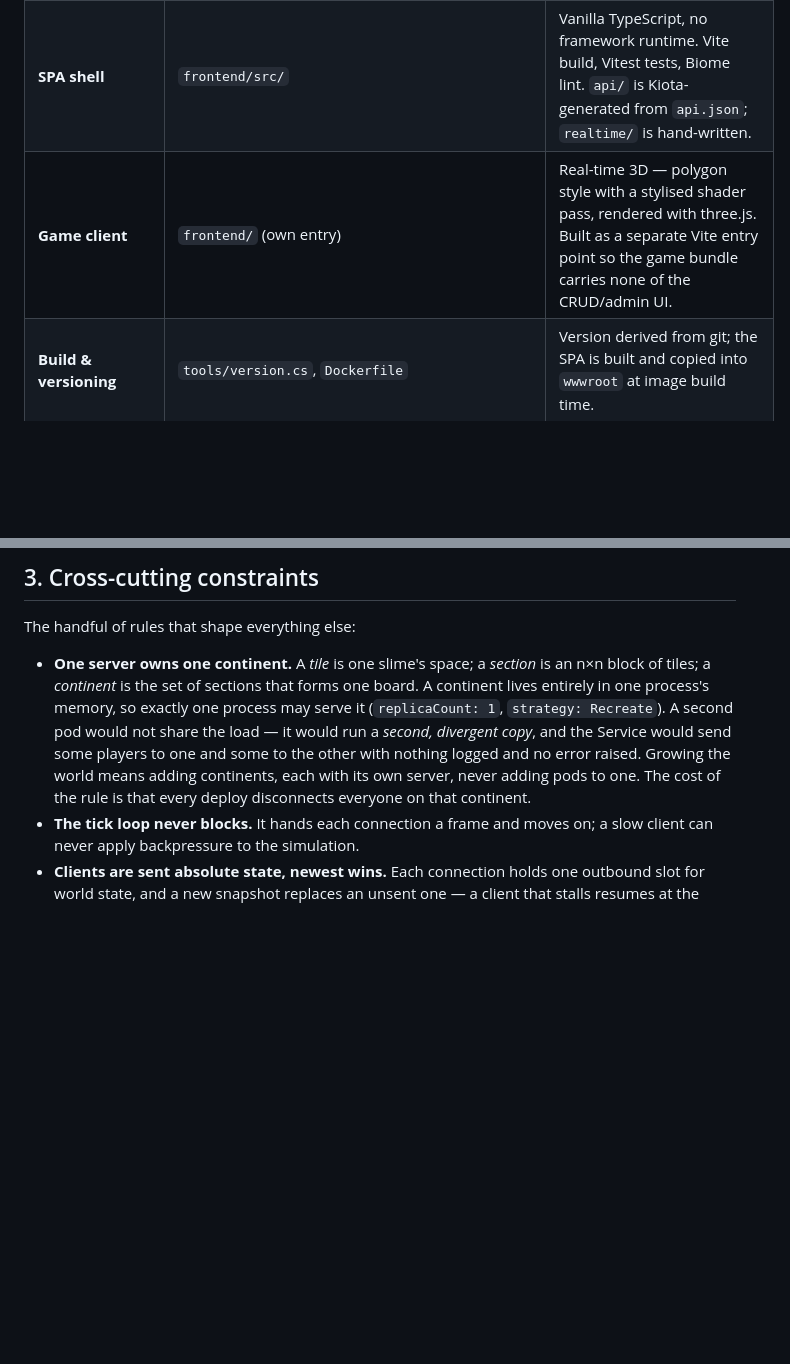
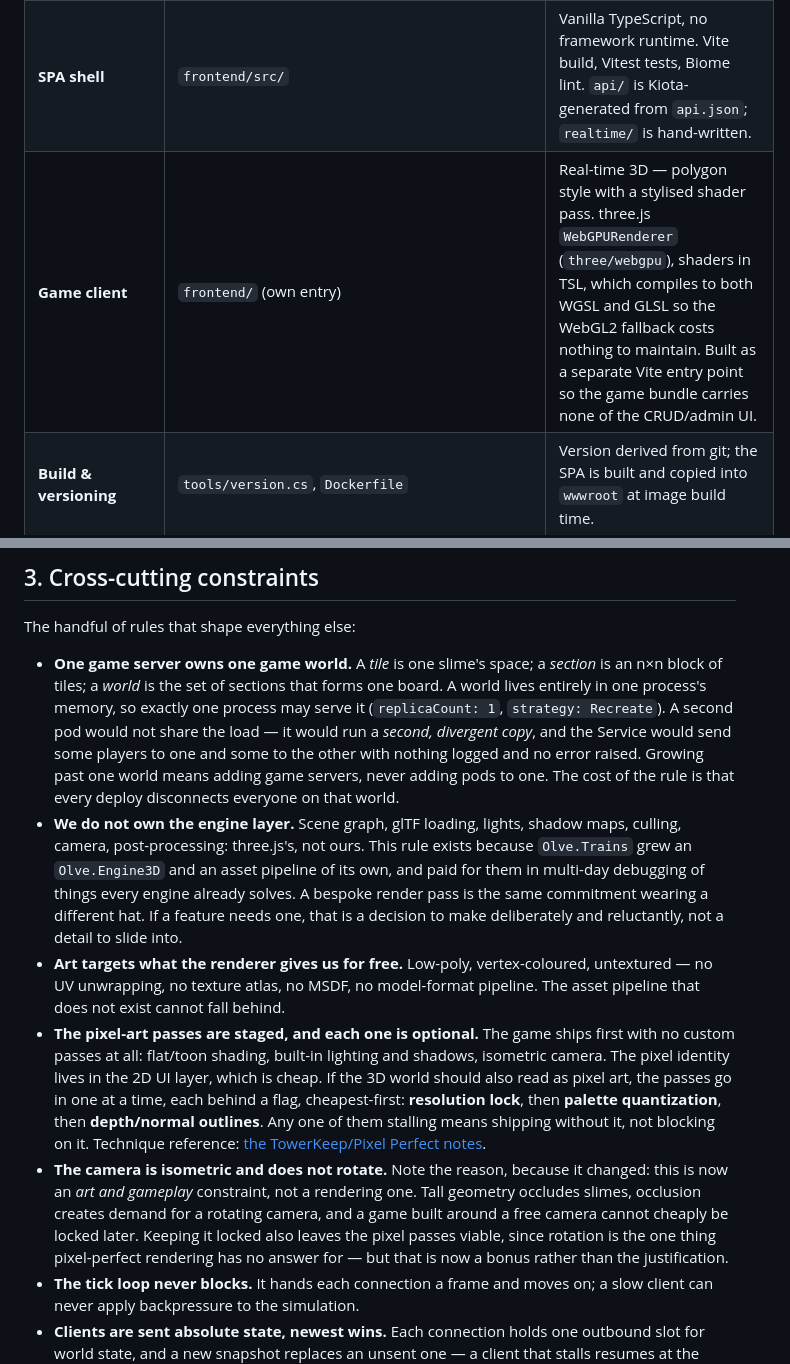
Before and after one commit to OliverVea/Olve.SlimeRepublics, a Markdown page: docs/tech-design.md, 2 parts joined by grey strips. GitHub-like rendering; blank space fills up the shorter version.

Commit message:
Pin the renderer and stage the pixel-art passes out of the critical path
Name three.js WebGPURenderer with TSL, which compiles to both WGSL and GLSL
so the WebGL2 fallback is free.

Add the constraints that keep this cheap. Olve.Trains grew its own
Olve.Engine3D and asset pipeline and paid for them in multi-day debugging of
solved problems; a bespoke render pass is the same commitment. So: three.js
owns the engine layer, art targets what the renderer gives for free
(low-poly, vertex-coloured, no asset pipeline), and the pixel passes ship
one at a time behind flags, cheapest-first, each droppable.

The camera constraint survives but its justification changed. It was
"pixel-perfect rendering breaks under rotation"; with the passes deferred
that reason is gone, so it now rests on occlusion and on the cost of
un-locking a camera later. Restate it in both docs rather than leave the
old reasoning standing.

Co-Authored-By: Claude Opus 5 (1M context) <noreply@anthropic.com>

```diff
--- a/docs/tech-design.md
+++ b/docs/tech-design.md
@@ -30,7 +30,7 @@ One ASP.NET Core process, one container, one pod. A single Kestrel listener serv
 | **Realtime** | `Realtime/` | The game transport and the authoritative world. |
 | **Messages** | `Messages/` | **Template scaffold, not game state.** Exercises the CRUD/validation/persistence path inherited from `Olve.Template.Api`. |
 | **SPA shell** | `frontend/src/` | Vanilla TypeScript, no framework runtime. Vite build, Vitest tests, Biome lint. `api/` is Kiota-generated from `api.json`; `realtime/` is hand-written. |
-| **Game client** | `frontend/` (own entry) | Real-time 3D — polygon style with a stylised shader pass, rendered with three.js. Built as a separate Vite entry point so the game bundle carries none of the CRUD/admin UI. |
+| **Game client** | `frontend/` (own entry) | Real-time 3D — polygon style with a stylised shader pass. three.js `WebGPURenderer` (`three/webgpu`), shaders in TSL, which compiles to both WGSL and GLSL so the WebGL2 fallback costs nothing to maintain. Built as a separate Vite entry point so the game bundle carries none of the CRUD/admin UI. |
 | **Build & versioning** | `tools/version.cs`, `Dockerfile` | Version derived from git; the SPA is built and copied into `wwwroot` at image build time. |
 | **Deployment** | `.pipelines/`, `helm/` | GitOps via Olve.Pipelines. ClusterIP-only chart; public routing is registered in Olve.Homelab, not here. |
 
@@ -40,13 +40,35 @@ One ASP.NET Core process, one container, one pod. A single Kestrel listener serv
 
 The handful of rules that shape everything else:
 
-- **One server owns one continent.** A *tile* is one slime's space; a *section* is an n×n block of
-  tiles; a *continent* is the set of sections that forms one board. A continent lives entirely in
+- **One game server owns one game world.** A *tile* is one slime's space; a *section* is an n×n
+  block of tiles; a *world* is the set of sections that forms one board. A world lives entirely in
   one process's memory, so exactly one process may serve it (`replicaCount: 1`, `strategy:
   Recreate`). A second pod would not share the load — it would run a *second, divergent copy*, and
   the Service would send some players to one and some to the other with nothing logged and no error
-  raised. Growing the world means adding continents, each with its own server, never adding pods to
-  one. The cost of the rule is that every deploy disconnects everyone on that continent.
+  raised. Growing past one world means adding game servers, never adding pods to one. The cost of
+  the rule is that every deploy disconnects everyone on that world.
+- **We do not own the engine layer.** Scene graph, glTF loading, lights, shadow maps, culling,
+  camera, post-processing: three.js's, not ours. This rule exists because `Olve.Trains` grew an
+  `Olve.Engine3D` and an asset pipeline of its own, and paid for them in multi-day debugging of
+  things every engine already solves. A bespoke render pass is the same commitment wearing a
+  different hat. If a feature needs one, that is a decision to make deliberately and reluctantly,
+  not a detail to slide into.
+- **Art targets what the renderer gives us for free.** Low-poly, vertex-coloured, untextured — no UV
+  unwrapping, no texture atlas, no MSDF, no model-format pipeline. The asset pipeline that does not
+  exist cannot fall behind.
+- **The pixel-art passes are staged, and each one is optional.** The game ships first with no custom
+  passes at all: flat/toon shading, built-in lighting and shadows, isometric camera. The pixel
+  identity lives in the 2D UI layer, which is cheap. If the 3D world should also read as pixel art,
+  the passes go in one at a time, each behind a flag, cheapest-first: **resolution lock**, then
+  **palette quantization**, then **depth/normal outlines**. Any one of them stalling means shipping
+  without it, not blocking on it. Technique reference:
+  [the TowerKeep/Pixel Perfect notes](sources/2026-08-24_towerkeep_pixel_perfect.md).
+- **The camera is isometric and does not rotate.** Note the reason, because it changed: this is now
+  an *art and gameplay* constraint, not a rendering one. Tall geometry occludes slimes, occlusion
+  creates demand for a rotating camera, and a game built around a free camera cannot cheaply be
+  locked later. Keeping it locked also leaves the pixel passes viable, since rotation is the one
+  thing pixel-perfect rendering has no answer for — but that is now a bonus rather than the
+  justification.
 - **The tick loop never blocks.** It hands each connection a frame and moves on; a slow client can
   never apply backpressure to the simulation.
 - **Clients are sent absolute state, newest wins.** Each connection holds one outbound slot for world
```
Also changed, not shown: docs/game-design-document.md (+4 -5 lines).
